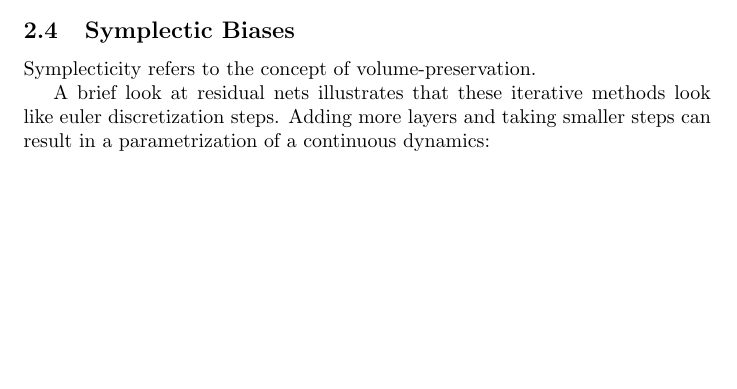
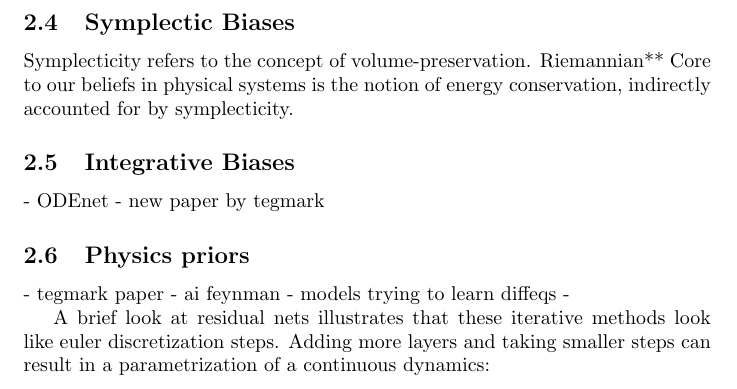
Before and after one commit to shaandesai1/thesis, a LaTeX document (main.tex): part of page 3 of 4 before the commit and part of page 4 of 4 after it, cut so that both start at the same text, the shorter picture padded with empty space. Compiled offline with pdfLaTeX.

Commit message:
additions

```diff
--- a/main.tex
+++ b/main.tex
@@ -113,7 +113,20 @@ Most systems to date have looked at graphs for classical physics but literature
 
 \subsection{Symplectic Biases}
 
-Symplecticity refers to the concept of volume-preservation.
+Symplecticity refers to the concept of volume-preservation. Riemannian**
+Core to our beliefs in physical systems is the notion of energy conservation, indirectly accounted for by symplecticity.
+
+\subsection{Integrative Biases}
+- ODEnet
+- new paper by tegmark
+
+\subsection{Physics priors}
+- tegmark paper
+- ai feynman
+- models trying to learn diffeqs
+-
+
+
 
 
 
```
Also changed, not shown: main.pdf, 4 other files.
